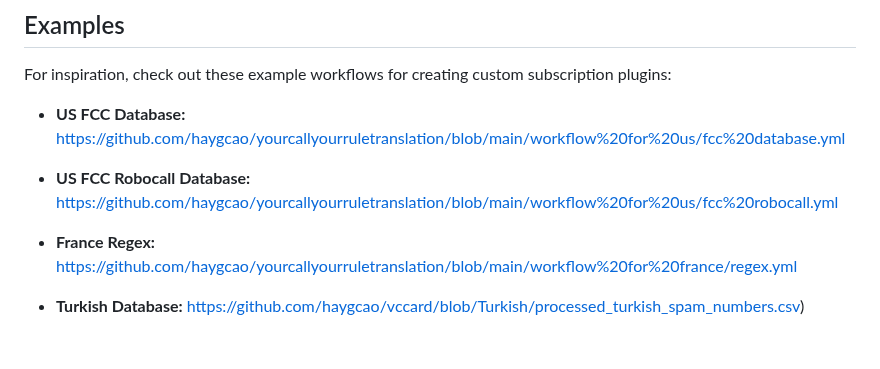
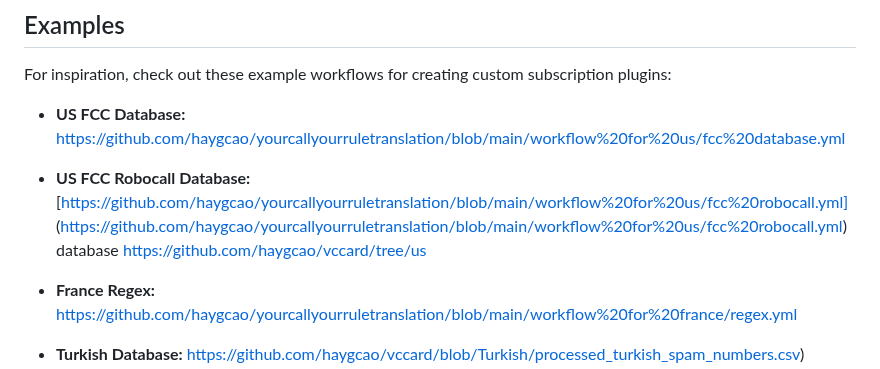
Before and after one commit to haygcao/yourcallyourruletranslation, a Markdown page: README.md, the part around the change. Drawn GitHub-style; blank space fills up the shorter version.

```diff
--- a/README.md
+++ b/README.md
@@ -57,7 +57,7 @@ The app utilizes the `flutter_local_notifications` package for local notificatio
 For inspiration, check out these example workflows for creating custom subscription plugins:
 
 * **US FCC Database:** [https://github.com/haygcao/yourcallyourruletranslation/blob/main/workflow%20for%20us/fcc%20database.yml](https://github.com/haygcao/yourcallyourruletranslation/blob/main/workflow%20for%20us/fcc%20database.yml)
-* **US FCC Robocall Database:** [https://github.com/haygcao/yourcallyourruletranslation/blob/main/workflow%20for%20us/fcc%20robocall.yml](https://github.com/haygcao/yourcallyourruletranslation/blob/main/workflow%20for%20us/fcc%20robocall.yml)
+* **US FCC Robocall Database:** [https://github.com/haygcao/yourcallyourruletranslation/blob/main/workflow%20for%20us/fcc%20robocall.yml] (https://github.com/haygcao/yourcallyourruletranslation/blob/main/workflow%20for%20us/fcc%20robocall.yml) database https://github.com/haygcao/vccard/tree/us
 * **France Regex:** [https://github.com/haygcao/yourcallyourruletranslation/blob/main/workflow%20for%20france/regex.yml](https://github.com/haygcao/yourcallyourruletranslation/blob/main/workflow%20for%20france/regex.yml)
 * **Turkish Database:** [https://github.com/haygcao/vccard/blob/Turkish/processed_turkish_spam_numbers.csv](https://github.com/haygcao/vccard/blob/Turkish/processed_turkish_spam_numbers.csv))
 
```
